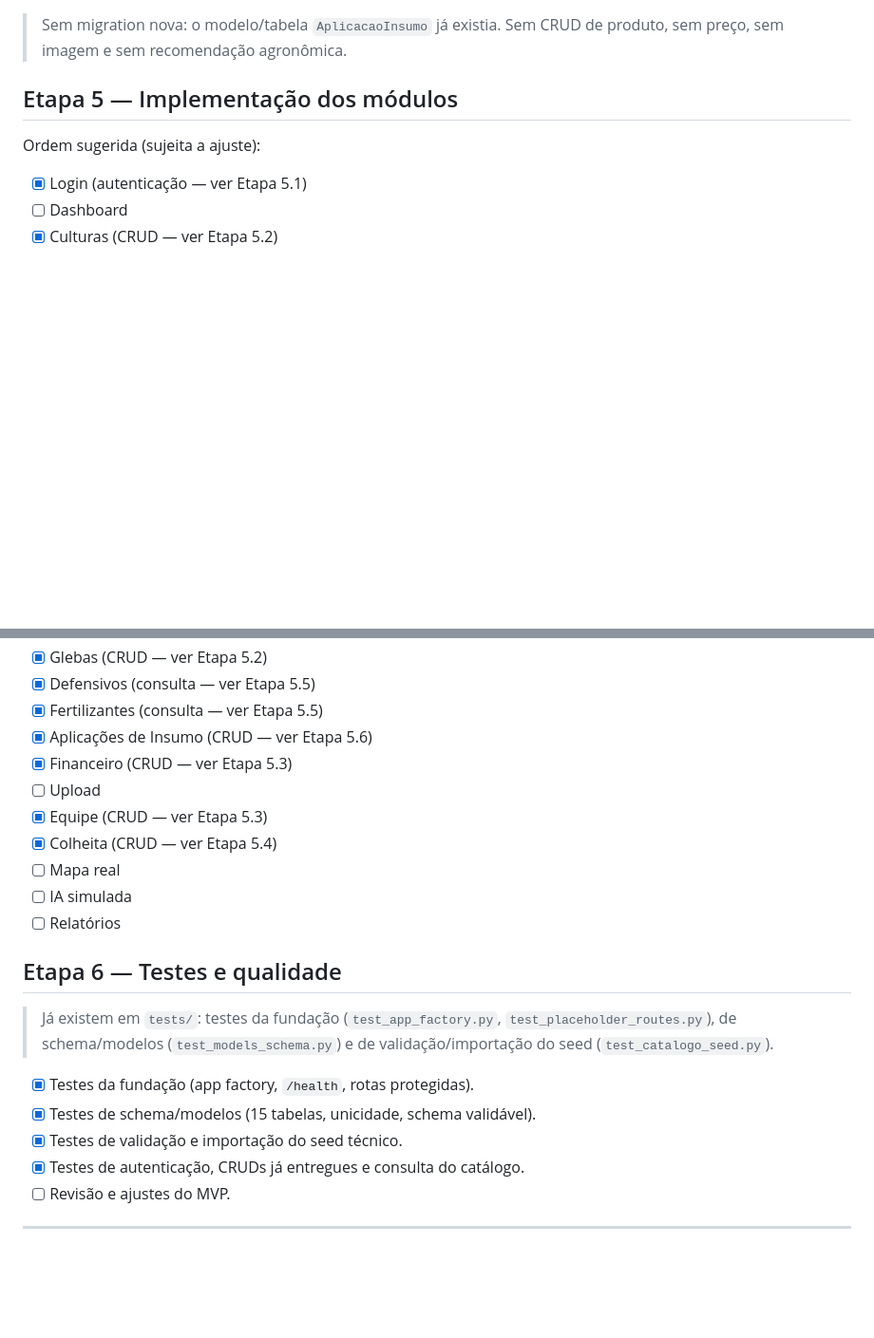
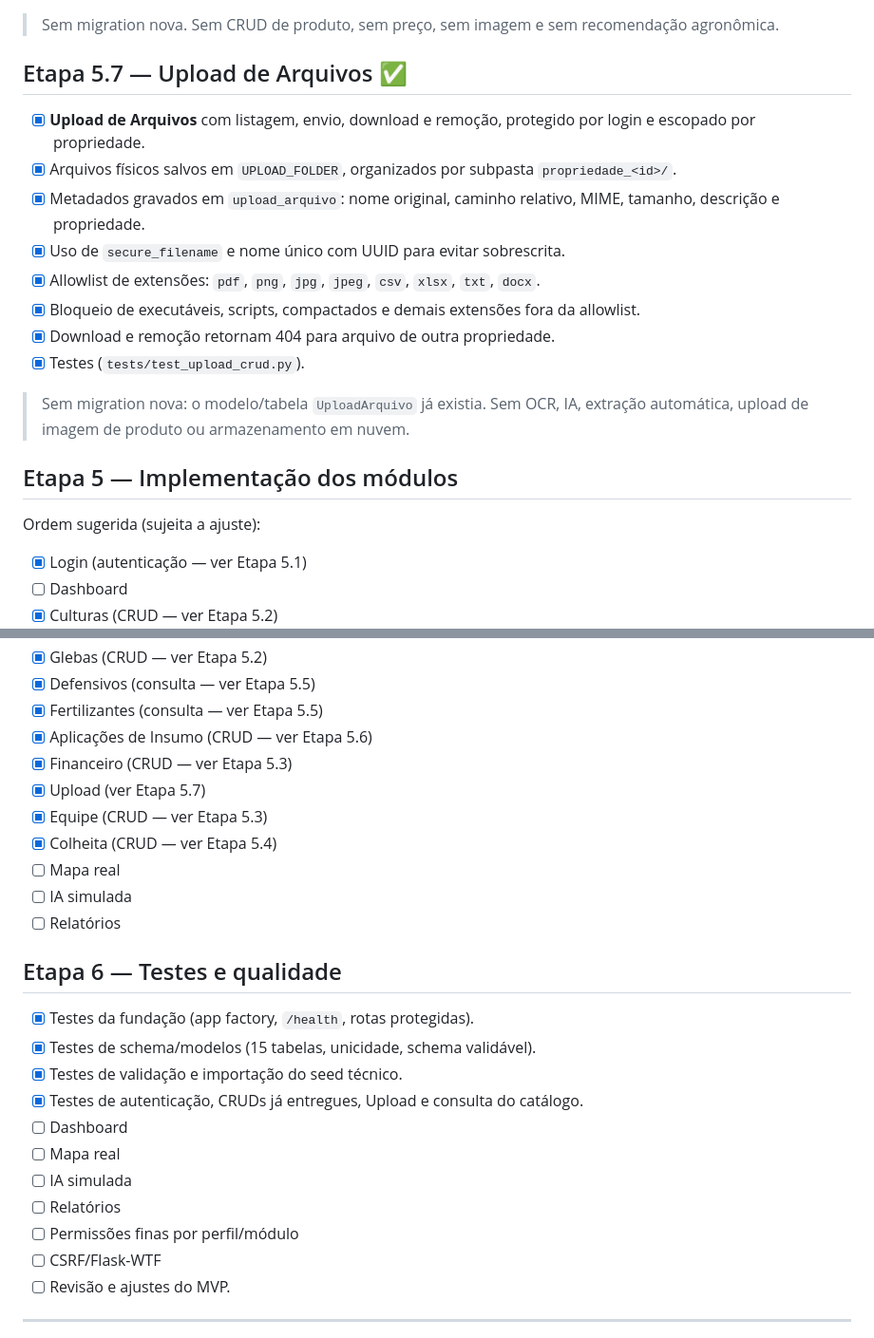
Before and after one commit to Helio965/Connectagro, a Markdown page: docs/07-roadmap-mvp.md, 2 parts joined by grey strips. Shown at 95% size. Drawn GitHub-style; blank space fills up the shorter version.

```diff
--- a/docs/07-roadmap-mvp.md
+++ b/docs/07-roadmap-mvp.md
@@ -145,7 +132,23 @@
 - [x] Testes (`tests/test_aplicacoes_crud.py`).
 
-> Sem migration nova: o modelo/tabela `AplicacaoInsumo` já existia. Sem CRUD de
-> produto, sem preço, sem imagem e sem recomendação agronômica.
+> Sem migration nova. Sem CRUD de produto, sem preço, sem imagem e sem recomendação agronômica.
+
+## Etapa 5.7 — Upload de Arquivos ✅
+
+- [x] **Upload de Arquivos** com listagem, envio, download e remoção, protegido
+  por login e escopado por propriedade.
+- [x] Arquivos físicos salvos em `UPLOAD_FOLDER`, organizados por subpasta
+  `propriedade_<id>/`.
+- [x] Metadados gravados em `upload_arquivo`: nome original, caminho relativo,
+  MIME, tamanho, descrição e propriedade.
+- [x] Uso de `secure_filename` e nome único com UUID para evitar sobrescrita.
+- [x] Allowlist de extensões: `pdf`, `png`, `jpg`, `jpeg`, `csv`, `xlsx`, `txt`, `docx`.
+- [x] Bloqueio de executáveis, scripts, compactados e demais extensões fora da allowlist.
+- [x] Download e remoção retornam 404 para arquivo de outra propriedade.
+- [x] Testes (`tests/test_upload_crud.py`).
+
+> Sem migration nova: o modelo/tabela `UploadArquivo` já existia. Sem OCR, IA,
+> extração automática, upload de imagem de produto ou armazenamento em nuvem.
 
 ## Etapa 5 — Implementação dos módulos
 
@@ -159,7 +162,7 @@ Ordem sugerida (sujeita a ajuste):
 - [x] Fertilizantes (consulta — ver Etapa 5.5)
 - [x] Aplicações de Insumo (CRUD — ver Etapa 5.6)
 - [x] Financeiro (CRUD — ver Etapa 5.3)
-- [ ] Upload
+- [x] Upload (ver Etapa 5.7)
 - [x] Equipe (CRUD — ver Etapa 5.3)
 - [x] Colheita (CRUD — ver Etapa 5.4)
 - [ ] Mapa real
@@ -168,14 +171,16 @@ Ordem sugerida (sujeita a ajuste):
 
 ## Etapa 6 — Testes e qualidade
 
-> Já existem em `tests/`: testes da fundação (`test_app_factory.py`,
-> `test_placeholder_routes.py`), de schema/modelos (`test_models_schema.py`) e de
-> validação/importação do seed (`test_catalogo_seed.py`).
-
 - [x] Testes da fundação (app factory, `/health`, rotas protegidas).
 - [x] Testes de schema/modelos (15 tabelas, unicidade, schema validável).
 - [x] Testes de validação e importação do seed técnico.
-- [x] Testes de autenticação, CRUDs já entregues e consulta do catálogo.
+- [x] Testes de autenticação, CRUDs já entregues, Upload e consulta do catálogo.
+- [ ] Dashboard
+- [ ] Mapa real
+- [ ] IA simulada
+- [ ] Relatórios
+- [ ] Permissões finas por perfil/módulo
+- [ ] CSRF/Flask-WTF
 - [ ] Revisão e ajustes do MVP.
 
 ---
```
Also changed, not shown: other parts of docs/07-roadmap-mvp.md (+8 -21 lines).
